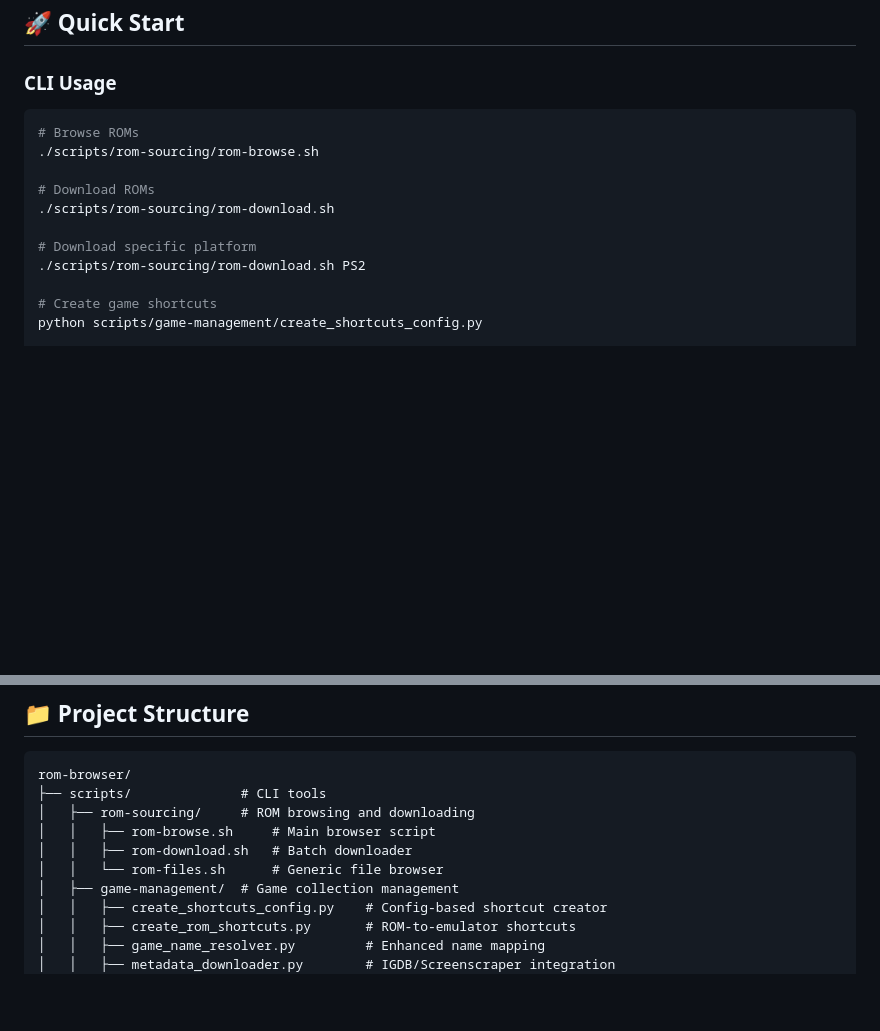
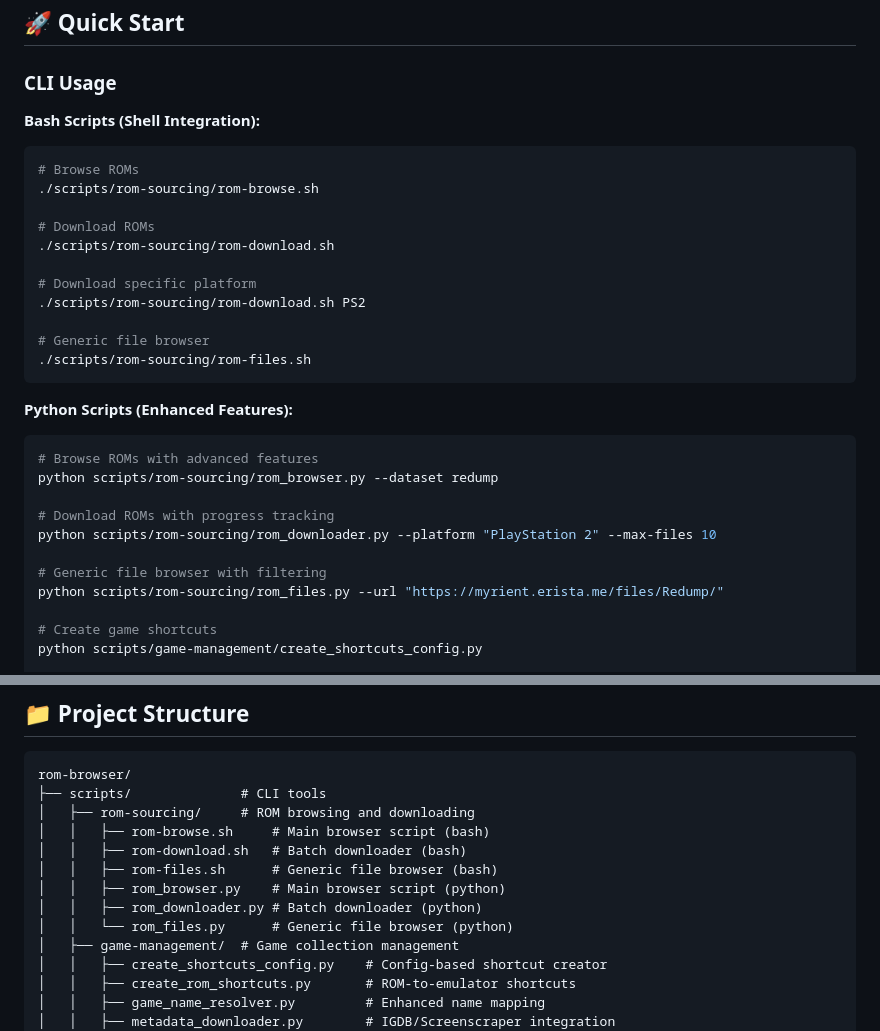
Before and after one commit to adamPlusPlus/rom-browser, a Markdown page: README.md, 2 parts joined by grey strips. Drawn GitHub-style; blank space fills up the shorter version.

Commit message:
docs: update README to include Python script versions and dual-language usage

````diff
--- a/README.md
+++ b/README.md
@@ -33,6 +33,8 @@ A modern web-based ROM browser with metadata, cover art, and batch downloading f
 ## 🚀 Quick Start
 
 ### **CLI Usage**
+
+**Bash Scripts (Shell Integration):**
 ```bash
 # Browse ROMs
 ./scripts/rom-sourcing/rom-browse.sh
@@ -42,6 +44,21 @@ A modern web-based ROM browser with metadata, cover art, and batch downloading f
 
 # Download specific platform
 ./scripts/rom-sourcing/rom-download.sh PS2
+
+# Generic file browser
+./scripts/rom-sourcing/rom-files.sh
+```
+
+**Python Scripts (Enhanced Features):**
+```bash
+# Browse ROMs with advanced features
+python scripts/rom-sourcing/rom_browser.py --dataset redump
+
+# Download ROMs with progress tracking
+python scripts/rom-sourcing/rom_downloader.py --platform "PlayStation 2" --max-files 10
+
+# Generic file browser with filtering
+python scripts/rom-sourcing/rom_files.py --url "https://myrient.erista.me/files/Redump/"
 
 # Create game shortcuts
 python scripts/game-management/create_shortcuts_config.py
@@ -69,9 +86,12 @@ cd gui
 rom-browser/
 ├── scripts/              # CLI tools
 │   ├── rom-sourcing/     # ROM browsing and downloading
-│   │   ├── rom-browse.sh     # Main browser script
-│   │   ├── rom-download.sh   # Batch downloader
-│   │   └── rom-files.sh      # Generic file browser
+│   │   ├── rom-browse.sh     # Main browser script (bash)
+│   │   ├── rom-download.sh   # Batch downloader (bash)
+│   │   ├── rom-files.sh      # Generic file browser (bash)
+│   │   ├── rom_browser.py    # Main browser script (python)
+│   │   ├── rom_downloader.py # Batch downloader (python)
+│   │   └── rom_files.py      # Generic file browser (python)
 │   ├── game-management/  # Game collection management
 │   │   ├── create_shortcuts_config.py    # Config-based shortcut creator
 │   │   ├── create_rom_shortcuts.py       # ROM-to-emulator shortcuts
````
